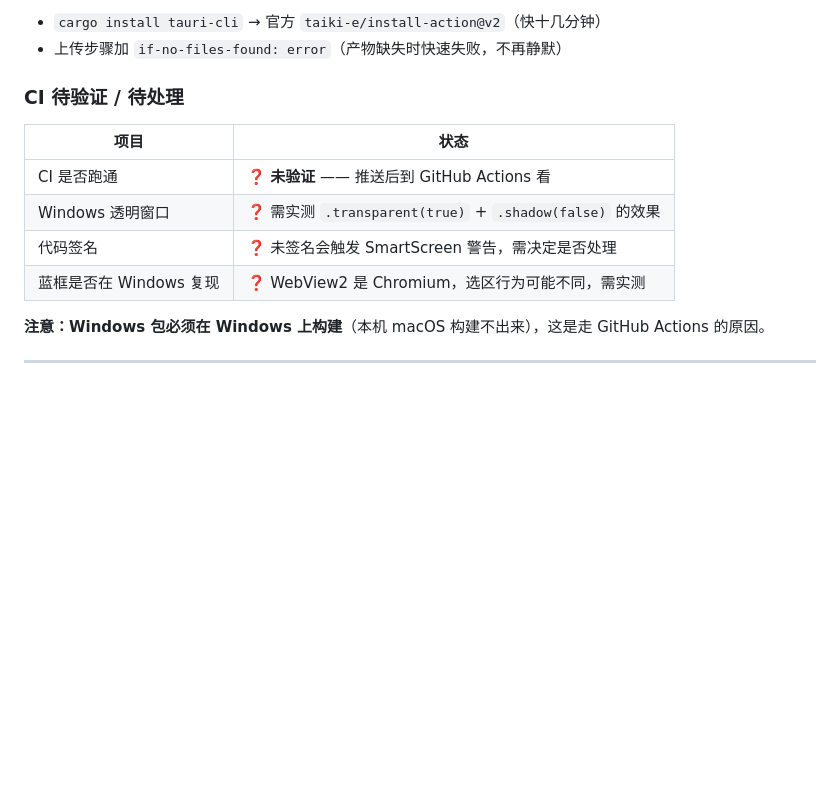
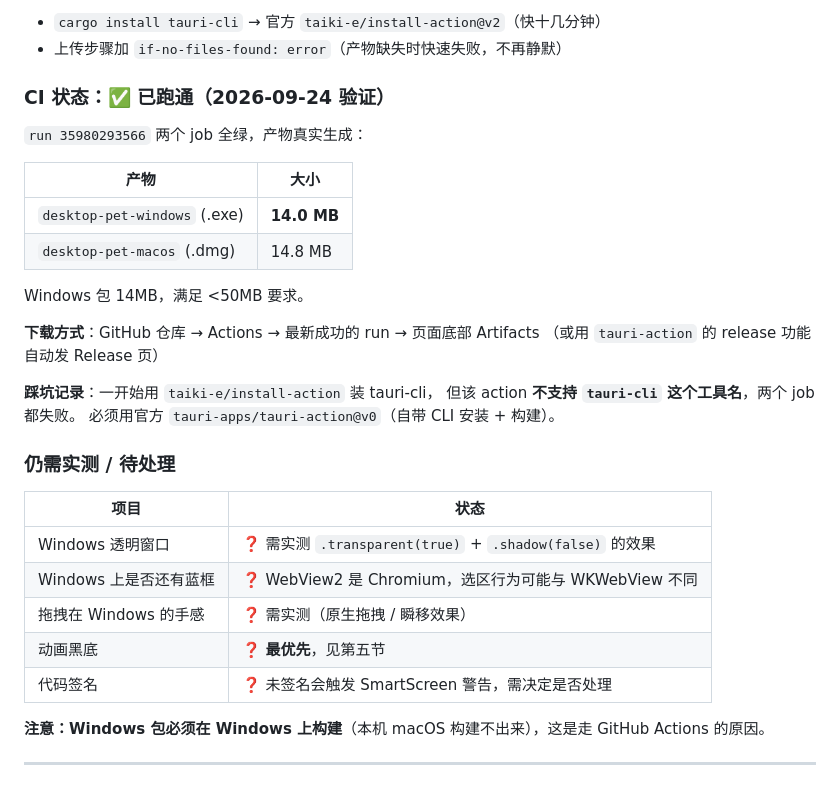
Before and after one commit to 1600922493-lab/desktop-pet, a Markdown page: 交接文档-换机版.md, the part around the change. Rendered like a GitHub page; blank space fills up the shorter version.

Commit message:
docs: CI 已验证跑通，记录 Windows 包 14MB 与 install-action 踩坑

```diff
--- a/交接文档-换机版.md
+++ b/交接文档-换机版.md
@@ -206,14 +206,33 @@ Tauri 会**按平台自动过滤** targets（源码 `tauri-bundler/src/bundle/se
 - `cargo install tauri-cli` → 官方 `taiki-e/install-action@v2`（快十几分钟）
 - 上传步骤加 `if-no-files-found: error`（产物缺失时快速失败，不再静默）
 
-### CI 待验证 / 待处理
+### CI 状态：✅ 已跑通（2026-09-24 验证）
+
+`run 35980293566` 两个 job 全绿，产物真实生成：
+
+| 产物 | 大小 |
+|------|------|
+| `desktop-pet-windows` (.exe) | **14.0 MB** |
+| `desktop-pet-macos` (.dmg) | 14.8 MB |
+
+Windows 包 14MB，满足 <50MB 要求。
+
+**下载方式**：GitHub 仓库 → Actions → 最新成功的 run → 页面底部 Artifacts
+（或用 `tauri-action` 的 release 功能自动发 Release 页）
+
+**踩坑记录**：一开始用 `taiki-e/install-action` 装 tauri-cli，
+但该 action **不支持 `tauri-cli` 这个工具名**，两个 job 都失败。
+必须用官方 `tauri-apps/tauri-action@v0`（自带 CLI 安装 + 构建）。
+
+### 仍需实测 / 待处理
 
 | 项目 | 状态 |
 |------|------|
-| CI 是否跑通 | ❓ **未验证** —— 推送后到 GitHub Actions 看 |
 | Windows 透明窗口 | ❓ 需实测 `.transparent(true)` + `.shadow(false)` 的效果 |
+| Windows 上是否还有蓝框 | ❓ WebView2 是 Chromium，选区行为可能与 WKWebView 不同 |
+| 拖拽在 Windows 的手感 | ❓ 需实测（原生拖拽 / 瞬移效果） |
+| 动画黑底 | ❓ **最优先**，见第五节 |
 | 代码签名 | ❓ 未签名会触发 SmartScreen 警告，需决定是否处理 |
-| 蓝框是否在 Windows 复现 | ❓ WebView2 是 Chromium，选区行为可能不同，需实测 |
 
 **注意：Windows 包必须在 Windows 上构建**（本机 macOS 构建不出来），这是走 GitHub Actions 的原因。
 
```
